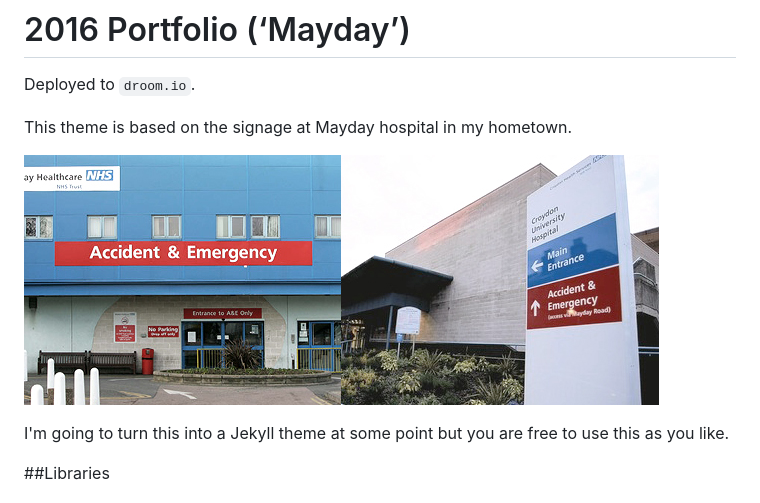
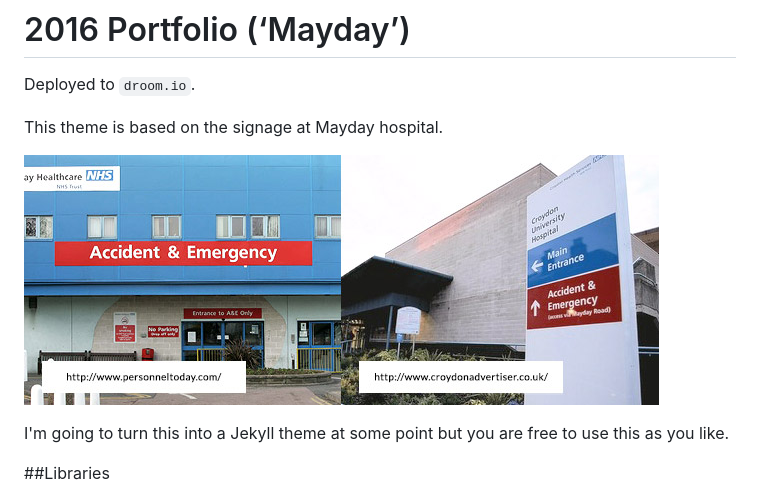
Before and after one commit to droom/mayday, a Markdown page: readme.md, the part around the change. GitHub-like rendering; pictures changed too: src/docs/ref.jpg.

Commit message:
adds credit to ref photos

```diff
--- a/readme.md
+++ b/readme.md
@@ -2,7 +2,7 @@
 Deployed to `droom.io`.
 
 
-This theme is based on the signage at Mayday hospital in my hometown.
+This theme is based on the signage at Mayday hospital.
 
 ![alt tag](https://raw.githubusercontent.com/droom/mayday/master/src/docs/ref.jpg)
 
```
